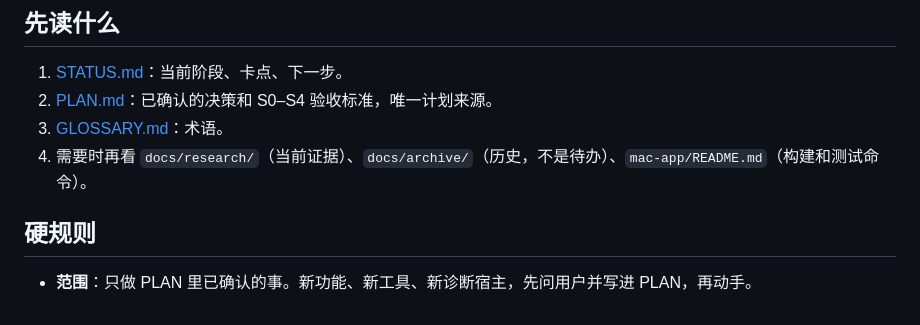
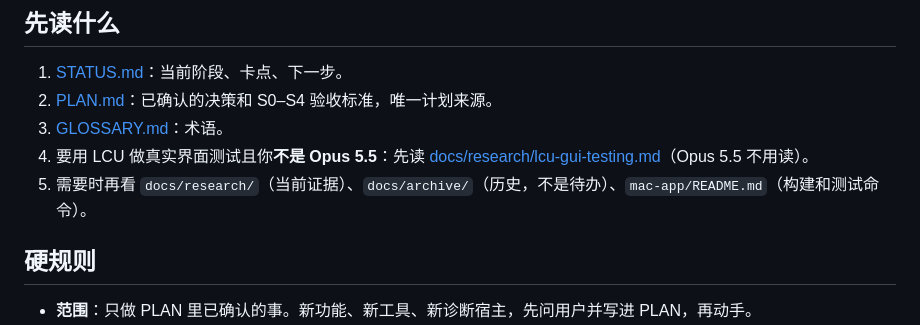
Before and after one commit to mfang0126/be-nice, a Markdown page: AGENTS.md, the part around the change. Drawn GitHub-style.

```diff
--- a/AGENTS.md
+++ b/AGENTS.md
@@ -7,7 +7,8 @@ macOS 菜单栏 App：把用户在 Slack 里写好的草稿改写成 1–3 个
 1. [STATUS.md](STATUS.md)：当前阶段、卡点、下一步。
 2. [PLAN.md](PLAN.md)：已确认的决策和 S0–S4 验收标准，唯一计划来源。
 3. [GLOSSARY.md](GLOSSARY.md)：术语。
-4. 需要时再看 `docs/research/`（当前证据）、`docs/archive/`（历史，不是待办）、`mac-app/README.md`（构建和测试命令）。
+4. 要用 LCU 做真实界面测试且你**不是 Opus 5.5**：先读 [docs/research/lcu-gui-testing.md](docs/research/lcu-gui-testing.md)（Opus 5.5 不用读）。
+5. 需要时再看 `docs/research/`（当前证据）、`docs/archive/`（历史，不是待办）、`mac-app/README.md`（构建和测试命令）。
 
 ## 硬规则
 
```
Also changed, not shown: STATUS.md (+4 -4 lines), docs/research/lcu-gui-testing.md (added, +37 -0 lines).
